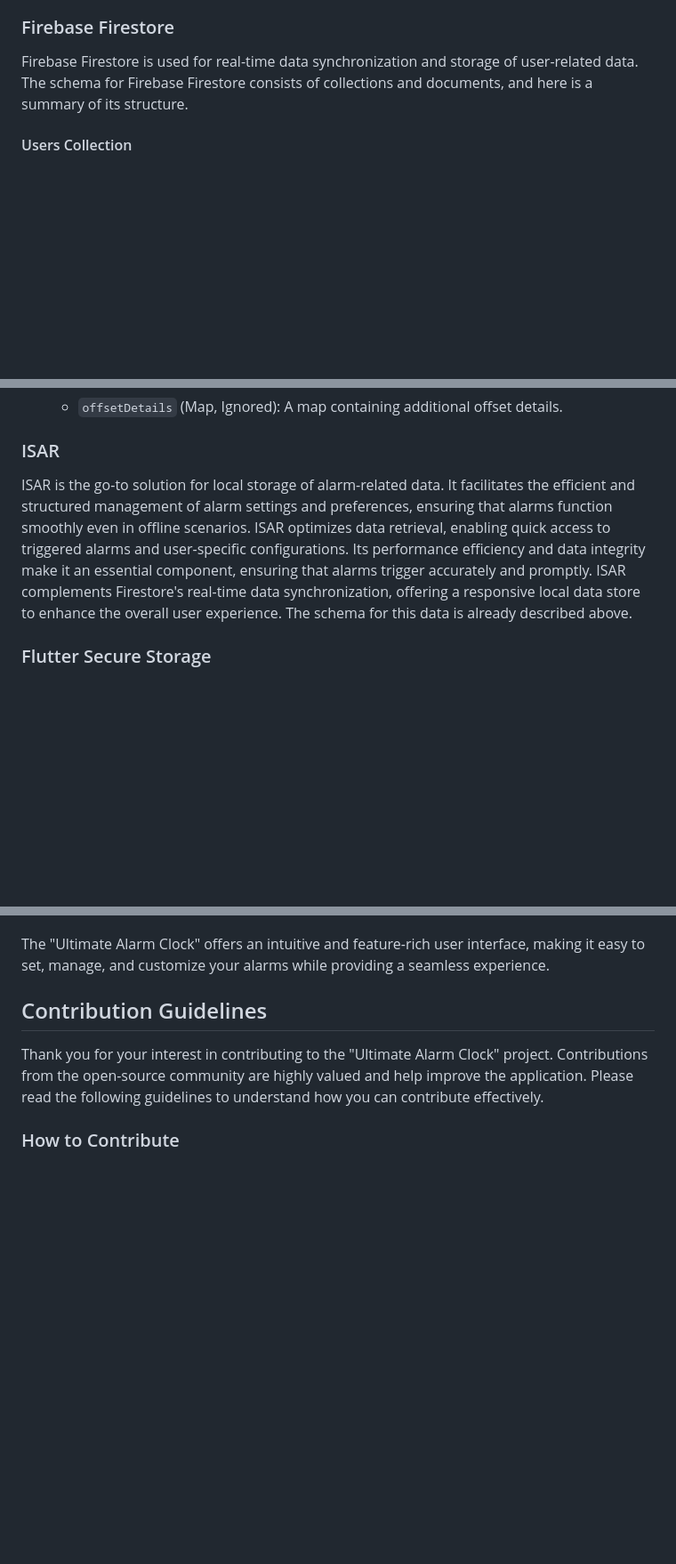
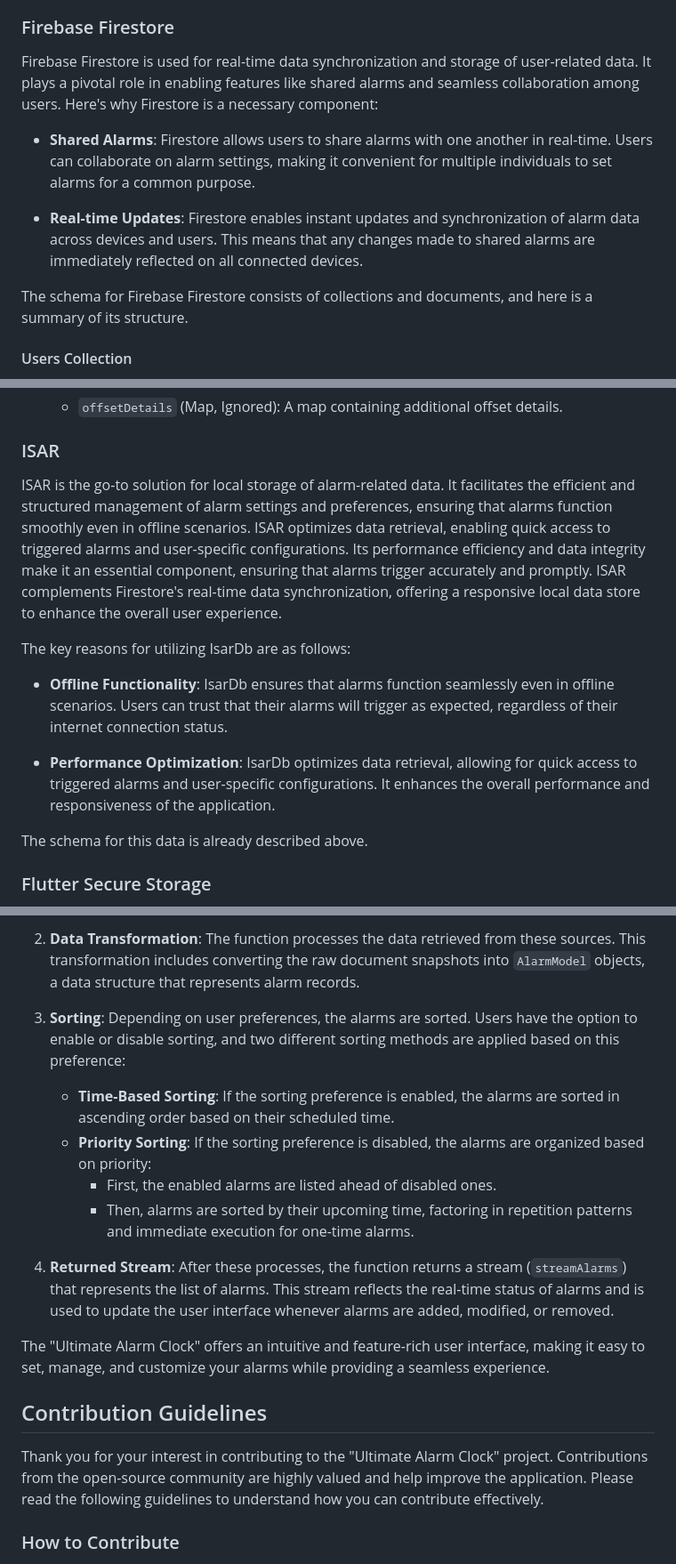
Before and after one commit to CCExtractor/ultimate_alarm_clock, a Markdown page: README.md, 3 parts joined by grey strips. Shown: that part at 89% size. Rendered like a GitHub page; blank space fills up the shorter version.

Commit message:
docs: adding shared alarm section, and purpose of two db

```diff
--- a/README.md
+++ b/README.md
@@ -57,7 +57,15 @@ The "Ultimate Alarm Clock" project utilizes multiple databases for different pur
 
 ### Firebase Firestore
 
-Firebase Firestore is used for real-time data synchronization and storage of user-related data. The schema for Firebase Firestore consists of collections and documents, and here is a summary of its structure.
+Firebase Firestore is used for real-time data synchronization and storage of user-related data. It plays a pivotal role in enabling features like shared alarms and seamless collaboration among users. Here's why Firestore is a necessary component:
+
+- **Shared Alarms**: Firestore allows users to share alarms with one another in real-time. Users can collaborate on alarm settings, making it convenient for multiple individuals to set alarms for a common purpose.
+
+- **Real-time Updates**: Firestore enables instant updates and synchronization of alarm data across devices and users. This means that any changes made to shared alarms are immediately reflected on all connected devices.
+
+
+The schema for Firebase Firestore consists of collections and documents, and here is a summary of its structure.
+
 
 #### Users Collection
 - **Attributes**:
@@ -135,7 +143,15 @@ Firebase Firestore is used for real-time data synchronization and storage of use
 
 ### ISAR
 
-ISAR is the go-to solution for local storage of alarm-related data. It facilitates the efficient and structured management of alarm settings and preferences, ensuring that alarms function smoothly even in offline scenarios. ISAR optimizes data retrieval, enabling quick access to triggered alarms and user-specific configurations. Its performance efficiency and data integrity make it an essential component, ensuring that alarms trigger accurately and promptly. ISAR complements Firestore's real-time data synchronization, offering a responsive local data store to enhance the overall user experience. The schema for this data is already described above.
+ISAR is the go-to solution for local storage of alarm-related data. It facilitates the efficient and structured management of alarm settings and preferences, ensuring that alarms function smoothly even in offline scenarios. ISAR optimizes data retrieval, enabling quick access to triggered alarms and user-specific configurations. Its performance efficiency and data integrity make it an essential component, ensuring that alarms trigger accurately and promptly. ISAR complements Firestore's real-time data synchronization, offering a responsive local data store to enhance the overall user experience.
+
+The key reasons for utilizing IsarDb are as follows:
+
+- **Offline Functionality**: IsarDb ensures that alarms function seamlessly even in offline scenarios. Users can trust that their alarms will trigger as expected, regardless of their internet connection status.
+
+- **Performance Optimization**: IsarDb optimizes data retrieval, allowing for quick access to triggered alarms and user-specific configurations. It enhances the overall performance and responsiveness of the application.
+
+The schema for this data is already described above.
 
 ### Flutter Secure Storage
 
@@ -251,3 +317,13 @@ The "Ultimate Alarm Clock" offers a user-friendly and versatile interface design
+2. **Data Transformation**: The function processes the data retrieved from these sources. This transformation includes converting the raw document snapshots into `AlarmModel` objects, a data structure that represents alarm records.
+
+3. **Sorting**: Depending on user preferences, the alarms are sorted. Users have the option to enable or disable sorting, and two different sorting methods are applied based on this preference:
+   - **Time-Based Sorting**: If the sorting preference is enabled, the alarms are sorted in ascending order based on their scheduled time.
+   - **Priority Sorting**: If the sorting preference is disabled, the alarms are organized based on priority:
+     - First, the enabled alarms are listed ahead of disabled ones.
+     - Then, alarms are sorted by their upcoming time, factoring in repetition patterns and immediate execution for one-time alarms.
+
+4. **Returned Stream**: After these processes, the function returns a stream (`streamAlarms`) that represents the list of alarms. This stream reflects the real-time status of alarms and is used to update the user interface whenever alarms are added, modified, or removed.
+
 The "Ultimate Alarm Clock" offers an intuitive and feature-rich user interface, making it easy to set, manage, and customize your alarms while providing a seamless experience.
 
 ## Contribution Guidelines
```
Also changed, not shown: other parts of README.md (+50 -0 lines).
